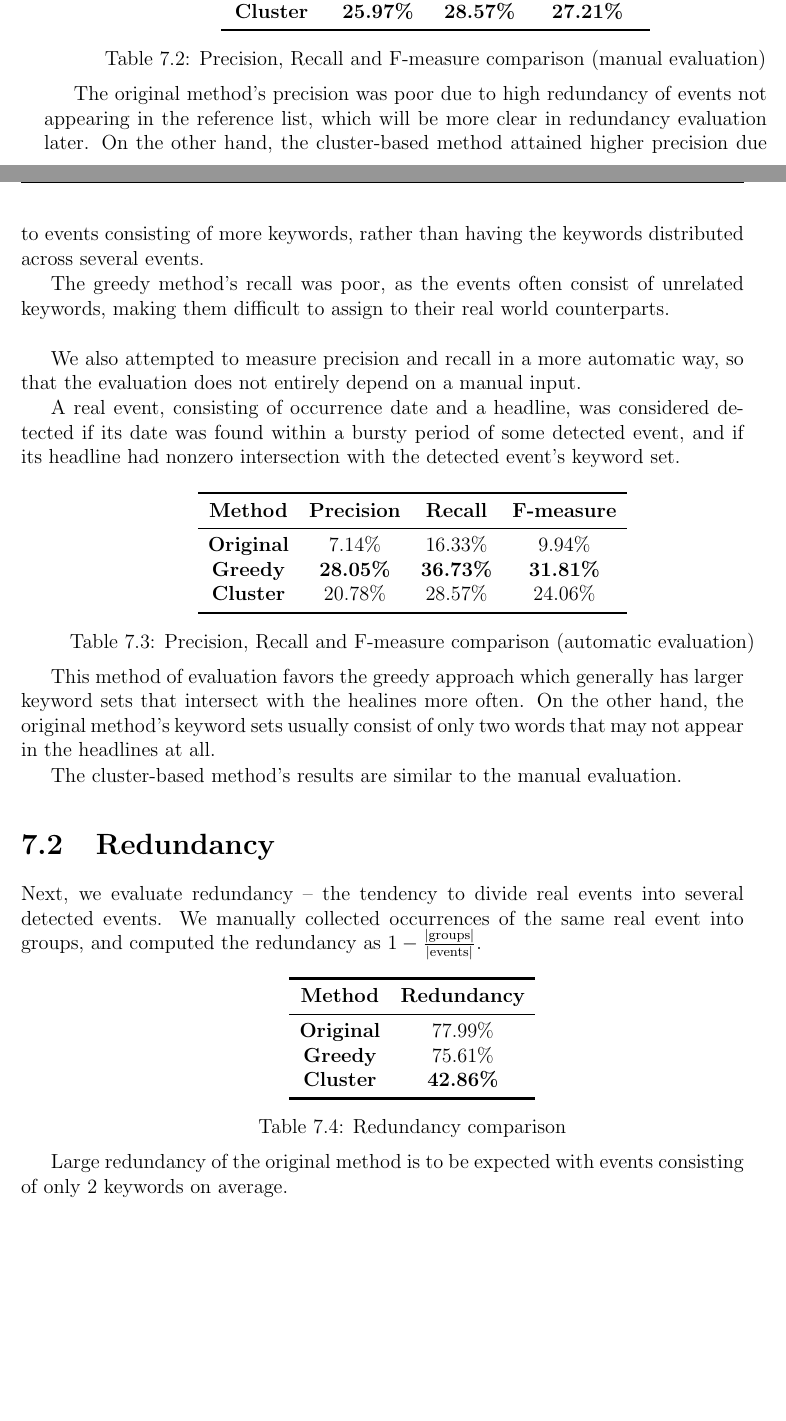
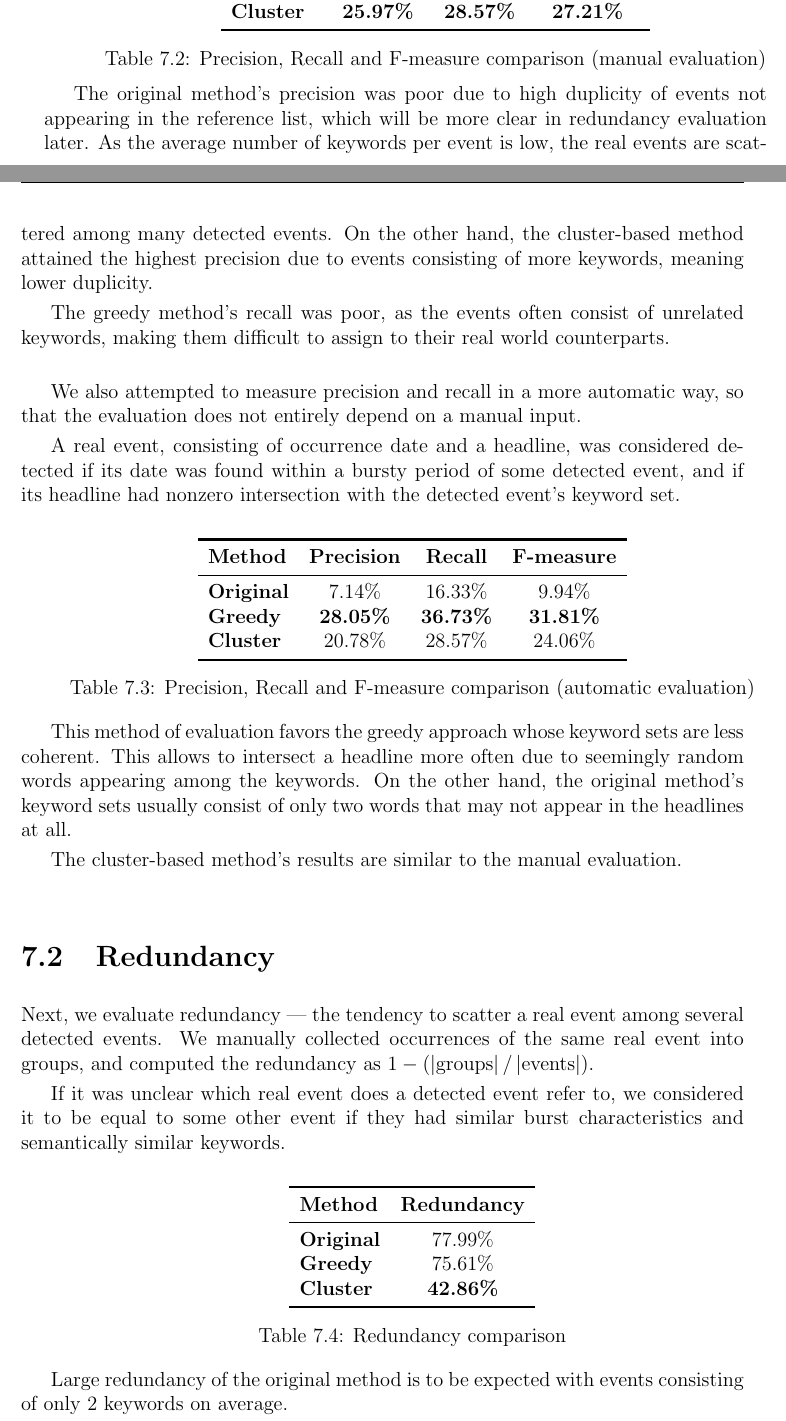
Before and after one commit to tomaskala/bachelor-thesis, a LaTeX thesis (Thesis/Thesis.tex, which reads Thesis/tex/chapters/evaluation.tex): two parts of pages 32 and 33 of 43, joined at a grey line, cut so that both start at the same text, the shorter picture padded with empty space. Compiled offline with pdfLaTeX.

Commit message:
Reworked the evaluations chapter

```diff
--- a/Thesis/tex/chapters/evaluation.tex
+++ b/Thesis/tex/chapters/evaluation.tex
@@ -40,7 +40,7 @@ We manually inspected the detected events and matched them with real world event
 
 \hspace{\fill}
 
-The original method's precision was poor due to high redundancy of events not appearing in the reference list, which will be more clear in redundancy evaluation later. On the other hand, the cluster-based method attained higher precision due to events consisting of more keywords, rather than having the keywords distributed across several events.
+The original method's precision was poor due to high duplicity of events not appearing in the reference list, which will be more clear in redundancy evaluation later. As the average number of keywords per event is low, the real events are scattered among many detected events. On the other hand, the cluster-based method attained the highest precision due to events consisting of more keywords, meaning lower duplicity.
 
 The greedy method's recall was poor, as the events often consist of unrelated keywords, making them difficult to assign to their real world counterparts.\\
 
@@ -52,7 +52,7 @@ A real event, consisting of occurrence date and a headline, was considered detec
 
 \begin{minipage}{\linewidth}
 \centering
-\begin{tabular}{ c c c c }\toprule[1.5pt]
+\begin{tabular}{ l c c c }\toprule[1.5pt]
 \bf Method 	 & \bf Precision & \bf Recall & \bf F-measure \\ \midrule
 \bf Original &  7.14\%     & 16.33\%     &  9.94\% \\
 \bf Greedy   &  \bf 28.05\%     & \bf 36.73\%      &  \bf 31.81\% \\
@@ -63,19 +63,21 @@ A real event, consisting of occurrence date and a headline, was considered detec
 
 \hspace{\fill}
 
-This method of evaluation favors the greedy approach which generally has larger keyword sets that intersect with the healines more often. On the other hand, the original method's keyword sets usually consist of only two words that may not appear in the headlines at all.
+This method of evaluation favors the greedy approach whose keyword sets are less coherent. This allows to intersect a headline more often due to seemingly random words appearing among the keywords. On the other hand, the original method's keyword sets usually consist of only two words that may not appear in the headlines at all.
 
 The cluster-based method's results are similar to the manual evaluation.
 
 \section{Redundancy}
 
-Next, we evaluate redundancy -- the tendency to divide real events into several detected events. We manually collected occurrences of the same real event into groups, and computed the redundancy as $1 - \frac{\left| \text{groups} \right|}{\left| \text{events} \right|}$.
+Next, we evaluate redundancy --- the tendency to scatter a real event among several detected events. We manually collected occurrences of the same real event into groups, and computed the redundancy as $1 - (\left| \text{groups} \right| / \left| \text{events} \right|)$.
+
+If it was unclear which real event does a detected event refer to, we considered it to be equal to some other event if they had similar burst characteristics and semantically similar keywords.
 
 \hspace{\fill}
 
 \begin{minipage}{\linewidth}
 \centering
-\begin{tabular}{ c c }\toprule[1.5pt]
+\begin{tabular}{ l c }\toprule[1.5pt]
 \bf Method 	 & \bf Redundancy \\ \midrule
 \bf Original &  77.99\% \\
 \bf Greedy   &  75.61\% \\
```
Also changed, not shown: Thesis/tex/chapters/evaluation.tex (20 more changed lines).
